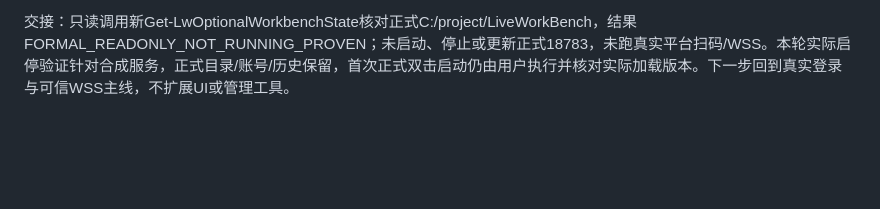
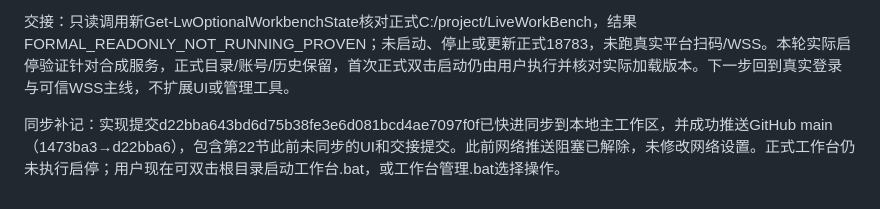
Before and after one commit to Yellowii/LiveWorkBench, a Markdown page: docs/progress/STATUS.md, the part around the change. Drawn GitHub-style; blank space fills up the shorter version.

Commit message:
docs: record workbench lifecycle delivery and successful sync

```diff
--- a/docs/progress/STATUS.md
+++ b/docs/progress/STATUS.md
@@ -487,3 +487,5 @@ GitHub同步未完成：git push origin main首次返回Connection was reset，
 验证通过（本机隔离）：tests/deploy-workbench.test.js追加10项生命周期/保护回归，实际PowerShell 5.1操作自有合成服务、随机端口和隔离数据，验证冷Start/Update、保留数据、既有实例不重复启动、Stop/重复Stop、采集/登录/异项目拒绝、活动租约/未绑定端口拒绝及端口查询失败拒绝。旧14项部署回归保留；BAT实际cmd.exe验证三个直接入口及菜单三个动作的中文、分发与退出码0/3。首次完整148项147通过，唯一BAT中文条件行被cmd截断，改为独立标签/提示行后针对BAT通过；最终设置LW_CAPTURE_EXE为既有本机验证产物执行npm test，**149/149通过**，约159秒，.local/lifecycle-final-tests.log。新增冷Update曾按预期返回WORKBENCH_STATUS_UNAVAILABLE后通过；初次测试夹具等待Windows signalCode遗漏已修正，不将其归为业务故障。PS1保留UTF8 BOM/CRLF，BAT UTF8无BOM/CRLF；PowerShell5.1语法、git diff --check和公开扫描197文件0发现通过。
 
 交接：只读调用新Get-LwOptionalWorkbenchState核对正式C:/project/LiveWorkBench，结果FORMAL_READONLY_NOT_RUNNING_PROVEN；未启动、停止或更新正式18783，未跑真实平台扫码/WSS。本轮实际启停验证针对合成服务，正式目录/账号/历史保留，首次正式双击启动仍由用户执行并核对实际加载版本。下一步回到真实登录与可信WSS主线，不扩展UI或管理工具。
+
+同步补记：实现提交d22bba643bd6d75b38fe3e6d081bcd4ae7097f0f已快进同步到本地主工作区，并成功推送GitHub main（1473ba3→d22bba6），包含第22节此前未同步的UI和交接提交。此前网络推送阻塞已解除，未修改网络设置。正式工作台仍未执行启停；用户现在可双击根目录启动工作台.bat，或工作台管理.bat选择操作。
```
